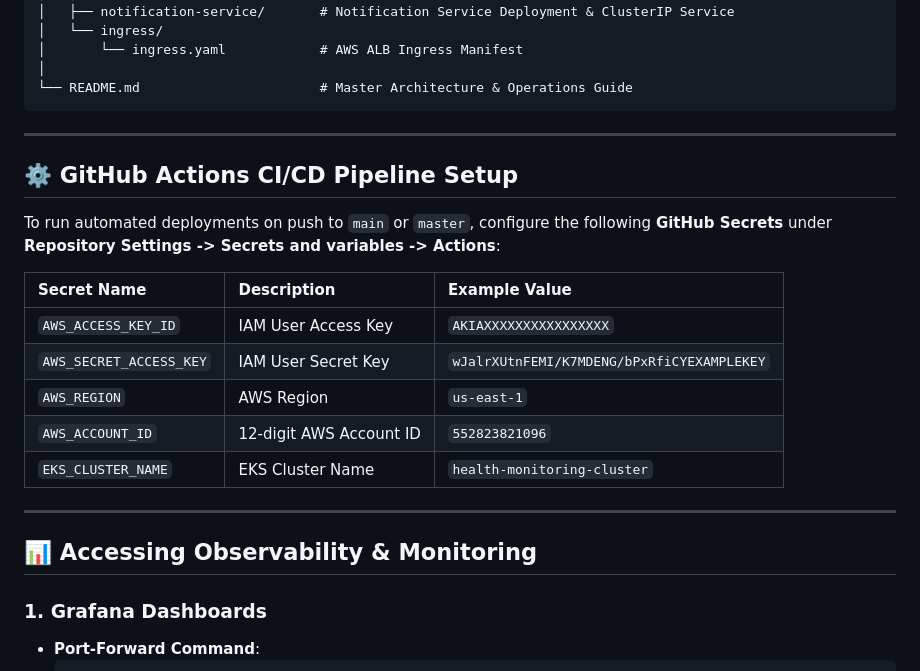
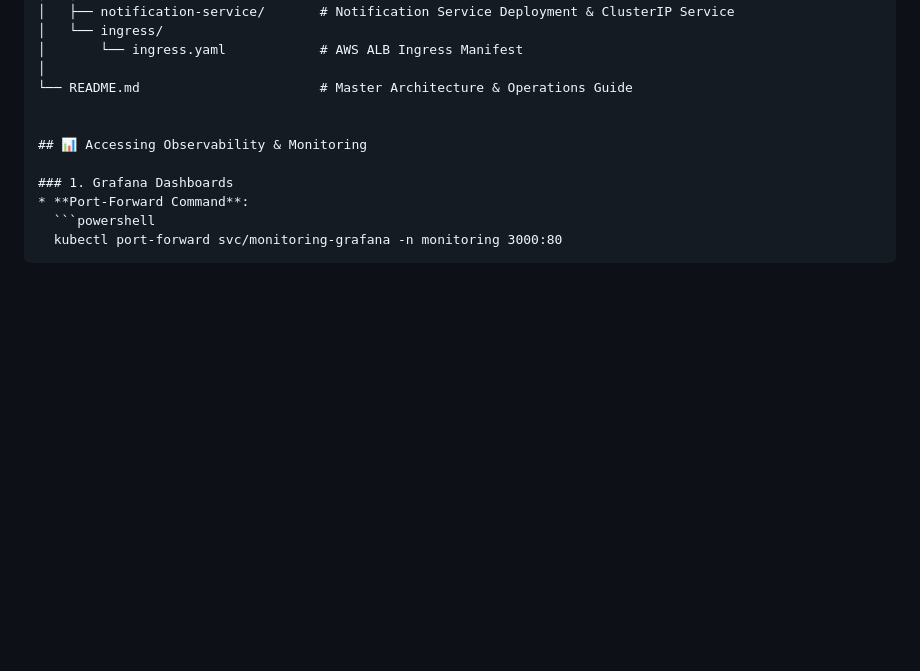
Before and after one commit to daneshwarinerti/Healthcheck-project, a Markdown page: README.md, the part around one of its changes. Drawn GitHub-style; blank space fills up the shorter version.

````diff
--- a/README.md
+++ b/README.md
@@ -94,23 +52,7 @@ Healthcheck-project/
 │       └── ingress.yaml            # AWS ALB Ingress Manifest
 │
 └── README.md                       # Master Architecture & Operations Guide
-```
 
----
-
-## ⚙️ GitHub Actions CI/CD Pipeline Setup
-
-To run automated deployments on push to `main` or `master`, configure the following **GitHub Secrets** under **Repository Settings -> Secrets and variables -> Actions**:
-
-| Secret Name | Description | Example Value |
-| :--- | :--- | :--- |
-| `AWS_ACCESS_KEY_ID` | IAM User Access Key | `AKIAXXXXXXXXXXXXXXXX` |
-| `AWS_SECRET_ACCESS_KEY` | IAM User Secret Key | `wJalrXUtnFEMI/K7MDENG/bPxRfiCYEXAMPLEKEY` |
-| `AWS_REGION` | AWS Region | `us-east-1` |
-| `AWS_ACCOUNT_ID` | 12-digit AWS Account ID | `552823821096` |
-| `EKS_CLUSTER_NAME` | EKS Cluster Name | `health-monitoring-cluster` |
-
----
 
 ## 📊 Accessing Observability & Monitoring
 
````
Also changed, not shown: other parts of README.md (+0 -42 lines).
